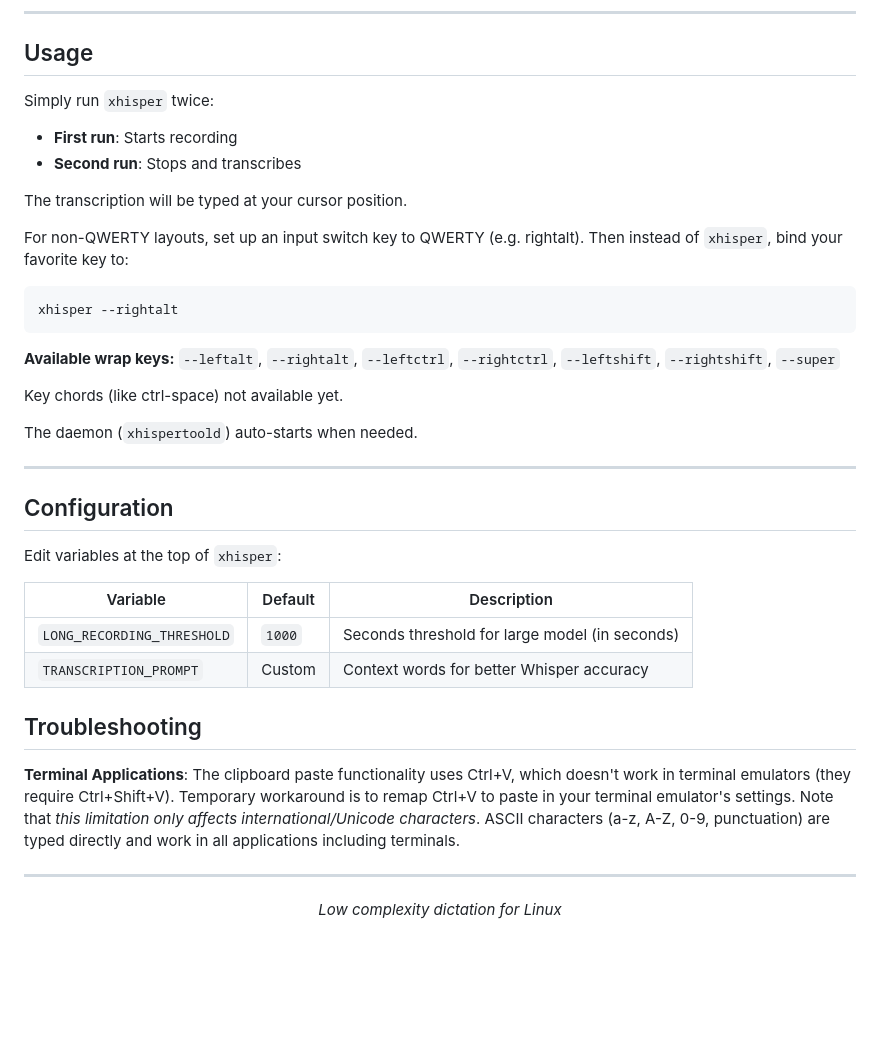
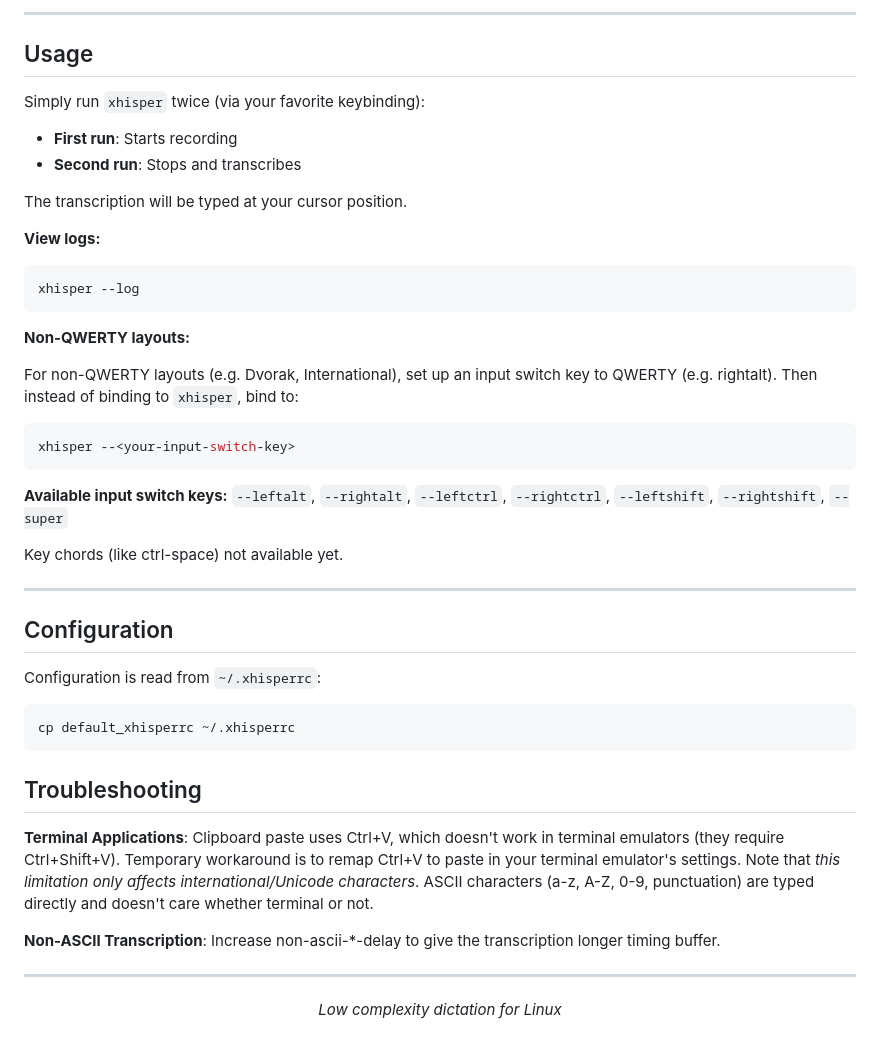
Before and after one commit to wpbryant/xhisper-local, a Markdown page: README.md, the part around one of its changes. GitHub-like rendering; blank space fills up the shorter version.

````diff
--- a/README.md
+++ b/README.md
@@ -113,37 +111,43 @@ bind = $mainMod, D, exec, xhisper
 
 ## Usage
 
-Simply run `xhisper` twice:
+Simply run `xhisper` twice (via your favorite keybinding):
 - **First run**: Starts recording
 - **Second run**: Stops and transcribes
 
 The transcription will be typed at your cursor position.
 
-For non-QWERTY layouts, set up an input switch key to QWERTY (e.g. rightalt). Then instead of `xhisper`, bind your favorite key to:
+**View logs:**
 ```sh
-xhisper --rightalt
+xhisper --log
 ```
 
-**Available wrap keys:** `--leftalt`, `--rightalt`, `--leftctrl`, `--rightctrl`, `--leftshift`, `--rightshift`, `--super`
+**Non-QWERTY layouts:**
+
+For non-QWERTY layouts (e.g. Dvorak, International), set up an input switch key to QWERTY (e.g. rightalt). Then instead of binding to `xhisper`, bind to:
+```sh
+xhisper --<your-input-switch-key>
+```
+
+**Available input switch keys:** `--leftalt`, `--rightalt`, `--leftctrl`, `--rightctrl`, `--leftshift`, `--rightshift`, `--super`
 
 Key chords (like ctrl-space) not available yet.
-
-The daemon (`xhispertoold`) auto-starts when needed.
 
 ---
 
 ## Configuration
 
-Edit variables at the top of `xhisper`:
+Configuration is read from `~/.xhisperrc`:
 
-| Variable                     | Default | Description                                      |
-|------------------------------|---------|--------------------------------------------------|
-| `LONG_RECORDING_THRESHOLD`   | `1000`  | Seconds threshold for large model (in seconds)   |
-| `TRANSCRIPTION_PROMPT`       | Custom  | Context words for better Whisper accuracy        |
+```sh
+cp default_xhisperrc ~/.xhisperrc
+```
 
 ## Troubleshooting
 
-**Terminal Applications**: The clipboard paste functionality uses Ctrl+V, which doesn't work in terminal emulators (they require Ctrl+Shift+V). Temporary workaround is to remap Ctrl+V to paste in your terminal emulator's settings. Note that *this limitation only affects international/Unicode characters*. ASCII characters (a-z, A-Z, 0-9, punctuation) are typed directly and work in all applications including terminals.
+**Terminal Applications**: Clipboard paste uses Ctrl+V, which doesn't work in terminal emulators (they require Ctrl+Shift+V). Temporary workaround is to remap Ctrl+V to paste in your terminal emulator's settings. Note that *this limitation only affects international/Unicode characters*. ASCII characters (a-z, A-Z, 0-9, punctuation) are typed directly and doesn't care whether terminal or not.
+
+**Non-ASCII Transcription**: Increase non-ascii-*-delay to give the transcription longer timing buffer.
 
 ---
 
````
Also changed, not shown: other parts of README.md (+11 -13 lines), demo.gif (added), 3 other files.
